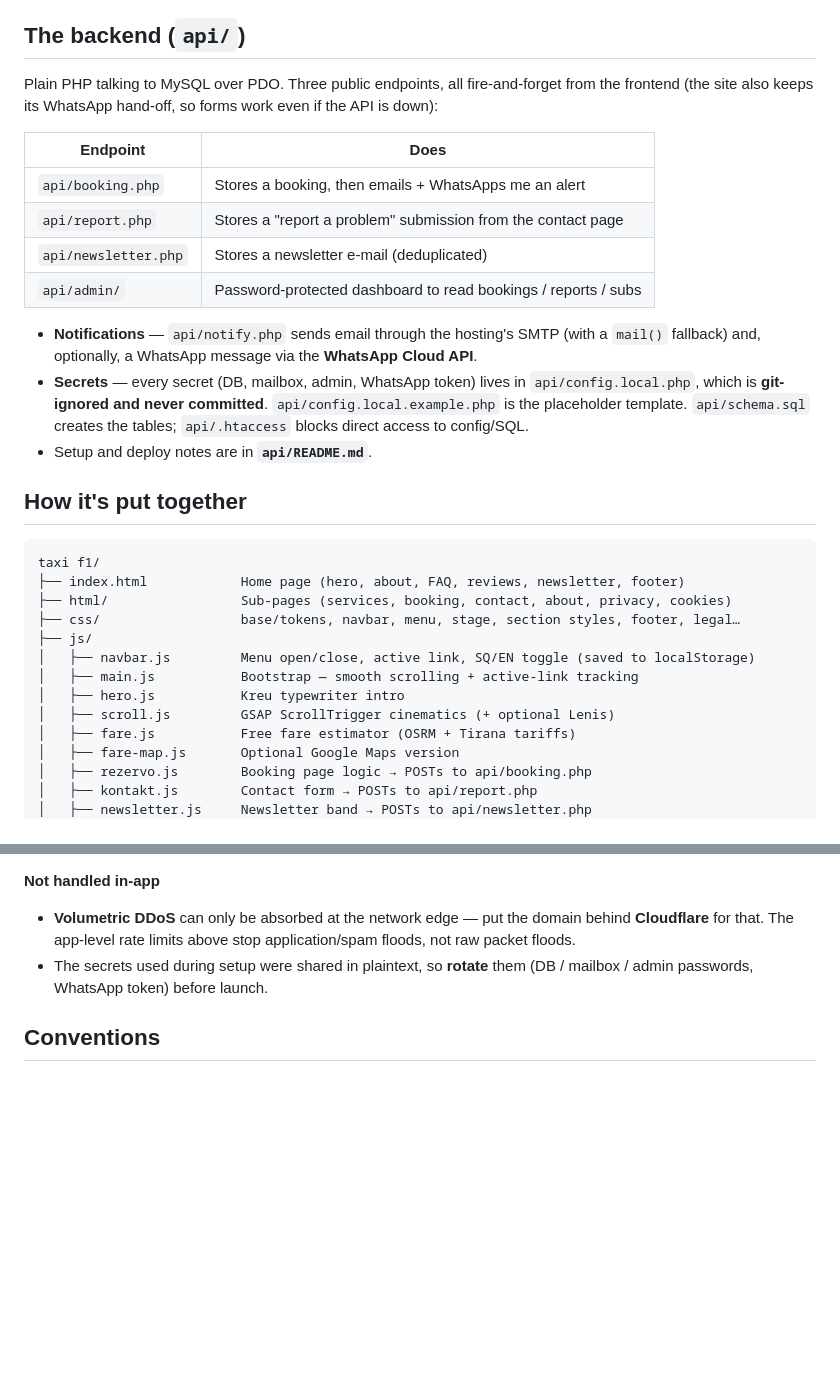
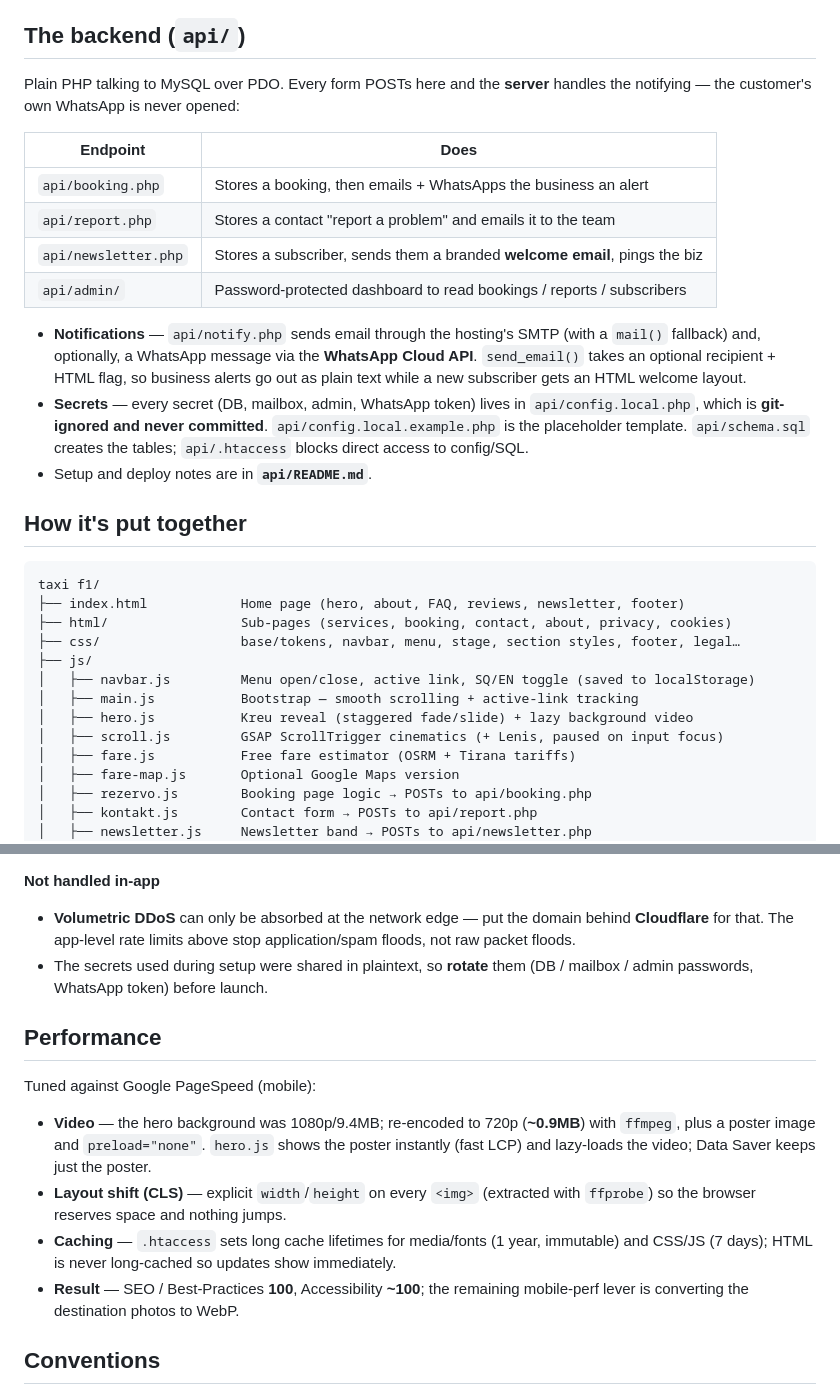
Before and after one commit to alboyxx21-star/F1-Taxi, a Markdown page: README.md, 2 parts joined by grey strips. Drawn GitHub-style; blank space fills up the shorter version.

```diff
--- a/README.md
+++ b/README.md
@@ -57,18 +59,20 @@ two modes and degrades gracefully:
 
 ## The backend (`api/`)
 
-Plain PHP talking to MySQL over PDO. Three public endpoints, all fire-and-forget from the frontend
-(the site also keeps its WhatsApp hand-off, so forms work even if the API is down):
+Plain PHP talking to MySQL over PDO. Every form POSTs here and the **server** handles the notifying —
+the customer's own WhatsApp is never opened:
 
-| Endpoint              | Does                                                              |
-|-----------------------|------------------------------------------------------------------|
-| `api/booking.php`     | Stores a booking, then emails + WhatsApps me an alert            |
-| `api/report.php`      | Stores a "report a problem" submission from the contact page     |
-| `api/newsletter.php`  | Stores a newsletter e-mail (deduplicated)                        |
-| `api/admin/`          | Password-protected dashboard to read bookings / reports / subs   |
+| Endpoint              | Does                                                                      |
+|-----------------------|---------------------------------------------------------------------------|
+| `api/booking.php`     | Stores a booking, then emails + WhatsApps the business an alert           |
+| `api/report.php`      | Stores a contact "report a problem" and emails it to the team             |
+| `api/newsletter.php`  | Stores a subscriber, sends them a branded **welcome email**, pings the biz |
+| `api/admin/`          | Password-protected dashboard to read bookings / reports / subscribers     |
 
 - **Notifications** — `api/notify.php` sends email through the hosting's SMTP (with a `mail()`
-  fallback) and, optionally, a WhatsApp message via the **WhatsApp Cloud API**.
+  fallback) and, optionally, a WhatsApp message via the **WhatsApp Cloud API**. `send_email()` takes
+  an optional recipient + HTML flag, so business alerts go out as plain text while a new subscriber
+  gets an HTML welcome layout.
 - **Secrets** — every secret (DB, mailbox, admin, WhatsApp token) lives in `api/config.local.php`,
   which is **git-ignored and never committed**. `api/config.local.example.php` is the placeholder
   template. `api/schema.sql` creates the tables; `api/.htaccess` blocks direct access to config/SQL.
@@ -84,8 +88,8 @@ taxi f1/
 ├── js/
 │   ├── navbar.js         Menu open/close, active link, SQ/EN toggle (saved to localStorage)
 │   ├── main.js           Bootstrap — smooth scrolling + active-link tracking
-│   ├── hero.js           Kreu typewriter intro
-│   ├── scroll.js         GSAP ScrollTrigger cinematics (+ optional Lenis)
+│   ├── hero.js           Kreu reveal (staggered fade/slide) + lazy background video
+│   ├── scroll.js         GSAP ScrollTrigger cinematics (+ Lenis, paused on input focus)
 │   ├── fare.js           Free fare estimator (OSRM + Tirana tariffs)
 │   ├── fare-map.js       Optional Google Maps version
 │   ├── rezervo.js        Booking page logic → POSTs to api/booking.php
@@ -137,6 +141,20 @@ regardless of what the client does. On top of that:
 - The secrets used during setup were shared in plaintext, so **rotate** them (DB / mailbox / admin
   passwords, WhatsApp token) before launch.
 
+## Performance
+
+Tuned against Google PageSpeed (mobile):
+
+- **Video** — the hero background was 1080p/9.4MB; re-encoded to 720p (**~0.9MB**) with `ffmpeg`, plus
+  a poster image and `preload="none"`. `hero.js` shows the poster instantly (fast LCP) and lazy-loads
+  the video; Data Saver keeps just the poster.
+- **Layout shift (CLS)** — explicit `width`/`height` on every `<img>` (extracted with `ffprobe`) so
+  the browser reserves space and nothing jumps.
+- **Caching** — `.htaccess` sets long cache lifetimes for media/fonts (1 year, immutable) and CSS/JS
+  (7 days); HTML is never long-cached so updates show immediately.
+- **Result** — SEO / Best-Practices **100**, Accessibility **~100**; the remaining mobile-perf lever
+  is converting the destination photos to WebP.
+
 ## Conventions
 
 - **CSS** uses BEM-ish names (`block__element--modifier`), state classes are `is-*`, and all tokens
```
Also changed, not shown: other parts of README.md (+40 -36 lines).
